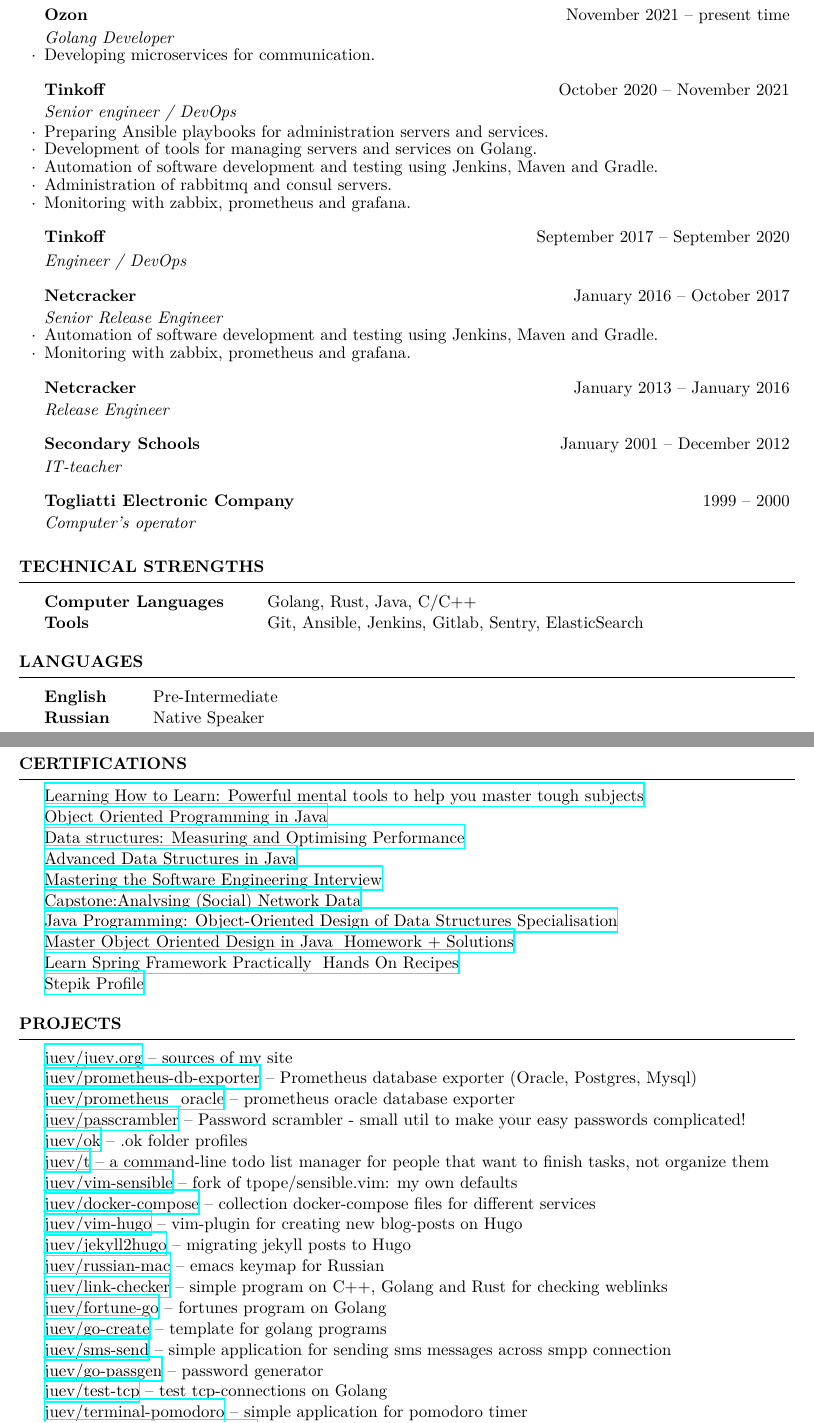
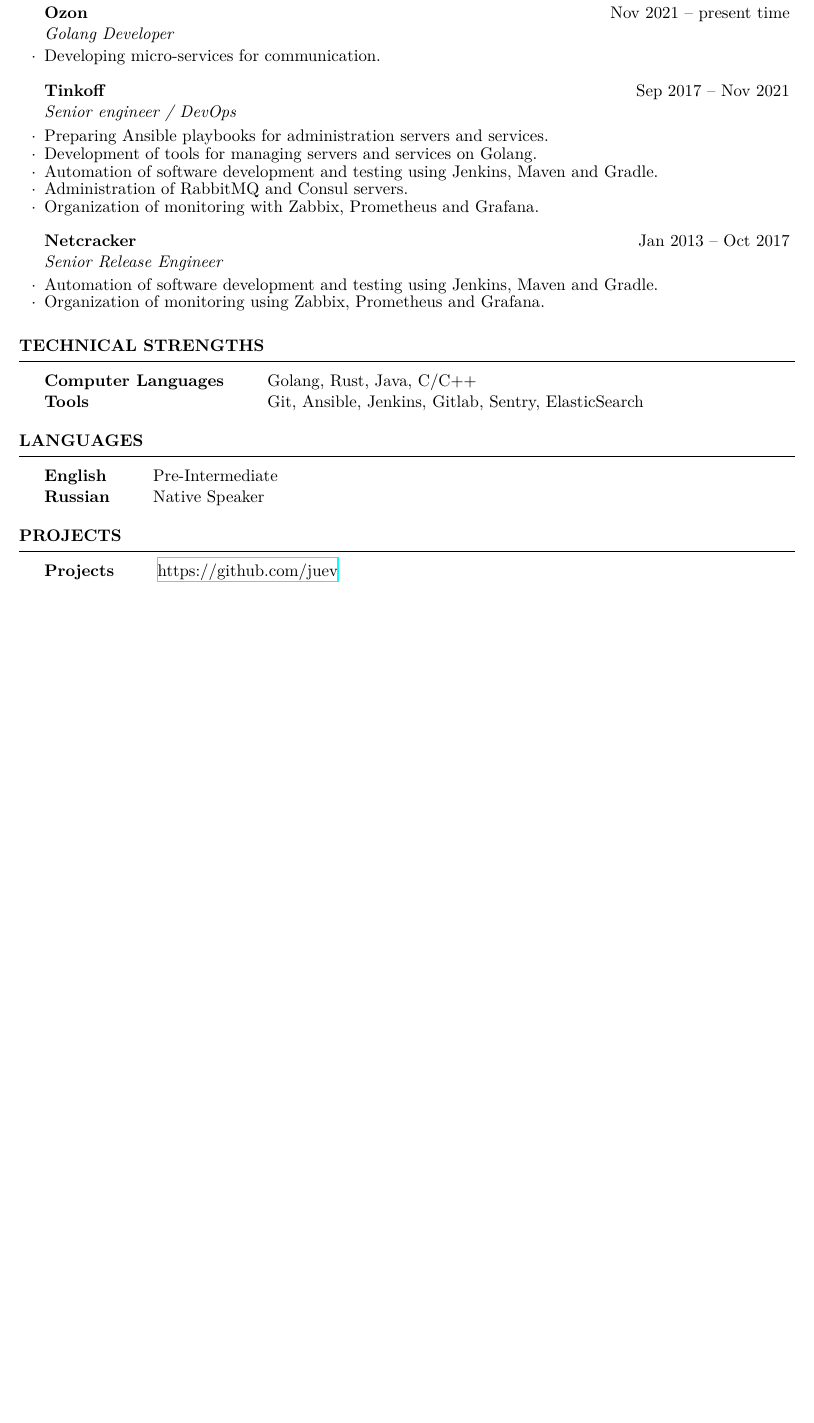
Before and after one commit to juev/about.me, a LaTeX CV (Resume/Denis_Evsyukov.tex): two parts of pages 1 and 2 of 2 before the commit and part of the page after it, the two joined at a grey line, cut so that both start at the same text, the shorter picture padded with empty space. The pictures show the PDF file Resume/Denis_Evsyukov.pdf that the author committed with the source.

Commit message:
feat: update resume

```diff
--- a/Resume/Denis_Evsyukov.tex
+++ b/Resume/Denis_Evsyukov.tex
@@ -56,50 +59,22 @@
 
 \begin{rSection}{Experience}
 
-\begin{rSubsection}{Ozon}{November 2021 -- present time}{}{} % chktex 8
-{\em Golang Developer\/} \par
-\item Developing microservices for communication.
+\begin{rSubsection}{Ozon}{Nov 2021 -- present time}{Golang Developer}{}
+    \item Developing micro-services for communication.
 \end{rSubsection}
 
-\begin{rSubsection}{Tinkoff}{October 2020 -- November 2021}{}{} % chktex 8
-{\em Senior engineer / DevOps\/} \par
+\begin{rSubsection}{Tinkoff}{Sep 2017 -- Nov 2021}{Senior engineer / DevOps}{}
     \item Preparing Ansible playbooks for administration servers and services.
     \item Development of tools for managing servers and services on Golang.
     \item Automation of software development and testing using Jenkins, Maven and Gradle.
-\item Administration of rabbitmq and consul servers.
-\item Monitoring with zabbix, prometheus and grafana.
+    \item Administration of RabbitMQ and Consul servers.
+    \item Organization of monitoring with Zabbix, Prometheus and Grafana.
 \end{rSubsection}
 
-\begin{rSubsection}{Tinkoff}{September 2017 -- September 2020}{}{} % chktex 8
-{\em Engineer / DevOps\/} \par
+\begin{rSubsection}{Netcracker}{Jan 2013 -- Oct 2017}{Senior Release Engineer}{}
+    \item Automation of software development and testing using Jenkins, Maven and Gradle.
+    \item Organization of monitoring using Zabbix, Prometheus and Grafana.
 \end{rSubsection}
-
-\begin{rSubsection}{Netcracker}{January 2016 -- October 2017}{}{} % chktex 8
-{\em Senior Release Engineer\/} \par
-\item Automation of software development and testing using Jenkins, Maven and Gradle.
-\item Monitoring with zabbix, prometheus and grafana.
-\end{rSubsection}
-
-\begin{rSubsection}{Netcracker}{January 2013 -- January 2016}{}{} % chktex 8
-{\em Release Engineer\/} \par
-\end{rSubsection}
-
-\begin{rSubsection}{Secondary Schools}{January 2001 -- December 2012}{}{} % chktex 8
-{\em IT-teacher\/}
-\end{rSubsection}
-
-\begin{rSubsection}{Togliatti Electronic Company}{1999 -- 2000}{}{} % chktex 8
-{\em Computer's operator\/}
-\end{rSubsection}
-
-%\begin{rSubsection}{}{2012 - present time}{Math Tutor}{}
-%\item Since school graduating I'm teaching general and olympiad maths, which improves my communication scills and also helps me to explain complex subjects more clearly.
-%\end{rSubsection}
-
-%\begin{rSubsection}{Lanit-Tercom, Inc.}{\em Sep 2013 - May 2014}{student project}{}
-%\item During the academic year I participated in a student project, aimed at running a quadrocopter. Our task was to keep it in the air and process data from its sensors.
-%\item  At first I was involved in transfering videos from the camera to the client browser, and later I worked on the calibration of the sensors. During this project I improved my teamwork skills and got some practical experience working on a real case.
-%\end{rSubsection}
 
 %------------------------------------------------
 
@@ -127,45 +102,12 @@
 
 \end{rSection}
 
-\newpage
-
-\begin{rSection}{Certifications}
-
-\href{https://www.coursera.org/account/accomplishments/verify/W8EXDYYYEVQU}{Learning How to Learn: Powerful mental tools to help you master tough subjects} \\
-\href{https://www.coursera.org/account/accomplishments/verify/UL8495ETRA74}{Object Oriented Programming in Java} \\
-\href{https://www.coursera.org/account/accomplishments/verify/CBLS952ZRT4Q}{Data structures: Measuring and Optimising Performance} \\
-\href{https://www.coursera.org/account/accomplishments/verify/LN3AZ7DBPR66}{Advanced Data Structures in Java} \\
-\href{https://www.coursera.org/account/accomplishments/verify/K3T33584K6EE}{Mastering the Software Engineering Interview} \\
-\href{https://www.coursera.org/account/accomplishments/verify/LY7LV3DC8XGX}{Capstone:Analysing (Social) Network Data} \\
-\href{https://www.coursera.org/account/accomplishments/specialization/Q43UK3TYBDBT}{Java Programming: Object-Oriented Design of Data Structures Specialisation} \\
-\href{https://www.udemy.com/certificate/UC-94P2RWQ1/}{Master Object Oriented Design in Java \- Homework + Solutions} \\
-\href{https://www.udemy.com/certificate/UC-WQZIGC8O/}{Learn Spring Framework Practically \- Hands On Recipes} \\
-\href{https://stepik.org/users/30653559}{Stepik Profile}
-
-\end{rSection}
-
-
 %----------------------------------------------------------------------------------------
 %	PROJECTS
 %----------------------------------------------------------------------------------------
 
 \begin{rSection}{Projects}
 
-\href{https://github.com/juev/juev.org}{juev/juev.org} -- sources of my site \\ % chktex 8
-\href{https://github.com/juev/prometheus-db-exporter}{juev/prometheus-db-exporter} -- Prometheus database exporter (Oracle, Postgres, Mysql) \\ % chktex 8
-\href{https://github.com/juev/prometheus\_oracle}{juev/prometheus\_oracle} -- prometheus oracle database exporter \\ % chktex 8
-\href{https://github.com/juev/passcrambler}{juev/passcrambler} -- Password scrambler - small util to make your easy passwords complicated! \\ % chktex 8
-\href{https://github.com/juev/ok}{juev/ok} -- .ok folder profiles  \\ % chktex 8
-\href{https://github.com/juev/t}{juev/t} -- a command-line todo list manager for people that want to finish tasks, not organize them \\ % chktex 8
-\href{https://github.com/juev/vim-sensible}{juev/vim-sensible} -- fork of tpope/sensible.vim: my own defaults \\ % chktex 8
-\href{https://github.com/juev/docker-compose}{juev/docker-compose} -- collection docker-compose files for different services \\ % chktex 8
-\href{https://github.com/juev/vim-hugo}{juev/vim-hugo} -- vim-plugin for creating new blog-posts on Hugo \\ % chktex 8
-\href{https://github.com/juev/jekyll2hugo}{juev/jekyll2hugo} -- migrating jekyll posts to Hugo \\ % chktex 8
-\href{https://github.com/juev/russian-mac}{juev/russian-mac} -- emacs keymap for Russian \\ % chktex 8
-\href{https://github.com/juev/link-checker}{juev/link-checker} -- simple program on C++, Golang and Rust for checking weblinks \\ % chktex 8
-\href{https://github.com/juev/fortune-go}{juev/fortune-go} -- fortunes program on Golang \\ % chktex 8
-\href{https://github.com/juev/go-create}{juev/go-create} -- template for golang programs \\ % chktex 8
-\href{https://github.com/juev/sms-send}{juev/sms-send} -- simple application for sending sms messages across smpp connection \\ % chktex 8
-\href{https://github.com/juev/go-passgen}{juev/go-passgen} -- password generator \\ % chktex 8
-\href{https://github.com/juev/test-tcp}{juev/test-tcp} -- test tcp-connections on Golang \\ % chktex 8
-\href{https://github.com/juev/terminal-pomodoro}{juev/terminal-pomodoro} -- simple application for pomodoro timer \\ % chktex 8
+\begin{tabular}{@{} >{\bfseries}l @{\hspace{6ex}} l }
+    Projects & \href{https://github.com/juev}{https://github.com/juev}
+\end{tabular}
```
Also changed, not shown: README.md, Resume/Denis_Evsyukov.pdf, Resume/Denis_Evsyukov.tex (13 more changed lines). Lines whose indentation alone changed are shown as unchanged.
